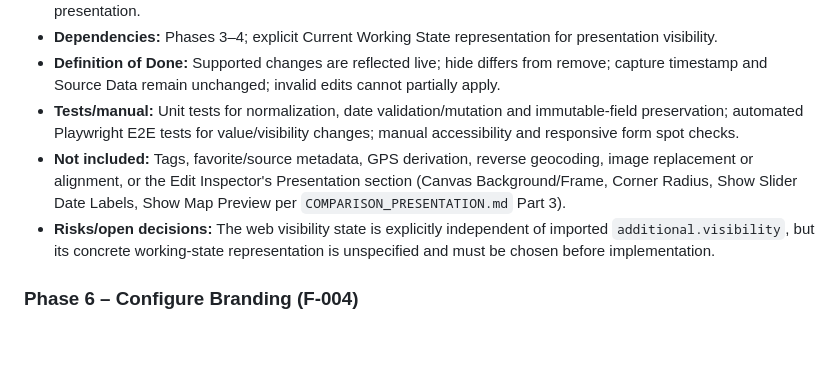
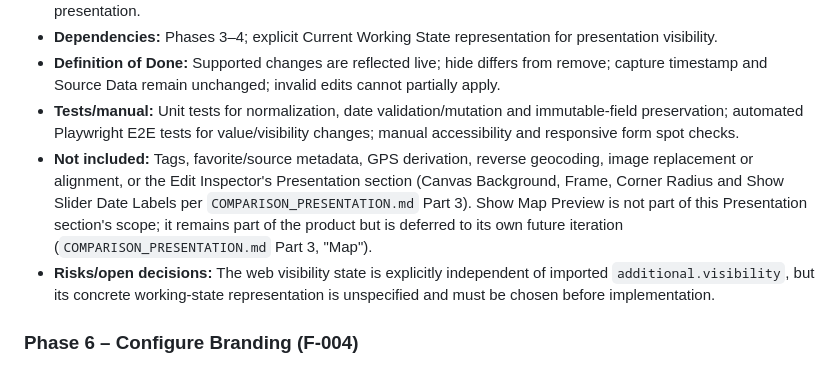
Before and after one commit to mario-fliegner/sameview-web, a Markdown page: docs/IMPLEMENTATION_PLAN_V1.md, the part around the change. Drawn GitHub-style; blank space fills up the shorter version.

Commit message:
docs: sync implementation plan with finalized presentation scope

```diff
--- a/docs/IMPLEMENTATION_PLAN_V1.md
+++ b/docs/IMPLEMENTATION_PLAN_V1.md
@@ -110,7 +110,7 @@ The repository is not an empty Astro starter. The following is present and verif
 - **Dependencies:** Phases 3–4; explicit Current Working State representation for presentation visibility.
 - **Definition of Done:** Supported changes are reflected live; hide differs from remove; capture timestamp and Source Data remain unchanged; invalid edits cannot partially apply.
 - **Tests/manual:** Unit tests for normalization, date validation/mutation and immutable-field preservation; automated Playwright E2E tests for value/visibility changes; manual accessibility and responsive form spot checks.
-- **Not included:** Tags, favorite/source metadata, GPS derivation, reverse geocoding, image replacement or alignment, or the Edit Inspector's Presentation section (Canvas Background/Frame, Corner Radius, Show Slider Date Labels, Show Map Preview per `COMPARISON_PRESENTATION.md` Part 3).
+- **Not included:** Tags, favorite/source metadata, GPS derivation, reverse geocoding, image replacement or alignment, or the Edit Inspector's Presentation section (Canvas Background, Frame, Corner Radius and Show Slider Date Labels per `COMPARISON_PRESENTATION.md` Part 3). Show Map Preview is not part of this Presentation section's scope; it remains part of the product but is deferred to its own future iteration (`COMPARISON_PRESENTATION.md` Part 3, "Map").
 - **Risks/open decisions:** The web visibility state is explicitly independent of imported `additional.visibility`, but its concrete working-state representation is unspecified and must be chosen before implementation.
 
 ### Phase 6 – Configure Branding (F-004)
```
